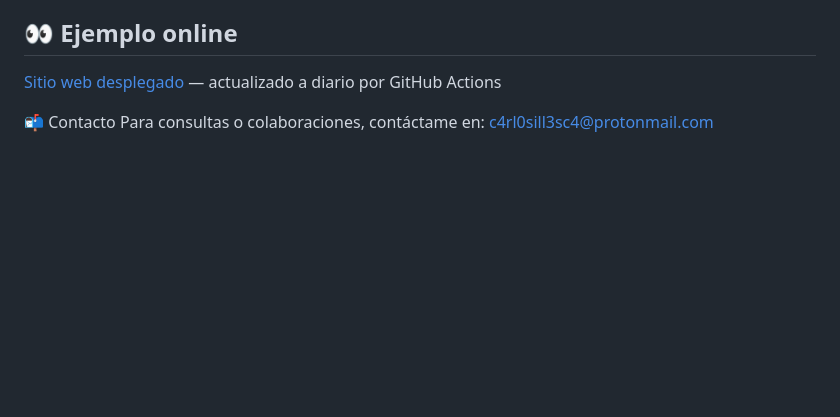
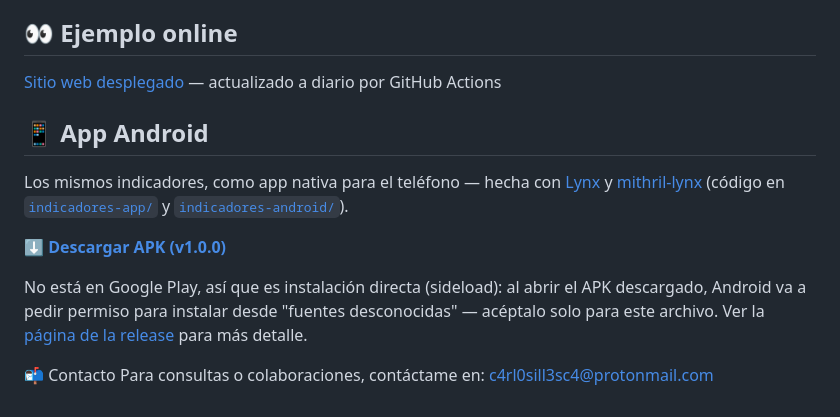
Before and after one commit to carlos-sweb/scrapy-indicadores, a Markdown page: README.md, the part around the change. Rendered like a GitHub page; blank space fills up the shorter version.

Commit message:
Add Android app section to README with download link
Points to the android-v1.0.0 release APK now that indicadores-app/
indicadores-android are part of this repo.

Co-Authored-By: Claude Sonnet 5 <noreply@anthropic.com>
Claude-Session: https://claude.ai/code/session_01M8fS7Ft4mq8xJ5a6vwQctc

```diff
--- a/README.md
+++ b/README.md
@@ -165,6 +165,14 @@ indicadores -f=none -s=https://mi-servidor.cl/api/indicadores
 
 [Sitio web desplegado](https://carlos-sweb.github.io/scrapy-indicadores/) — actualizado a diario por GitHub Actions
 
+## 📱 App Android
+
+Los mismos indicadores, como app nativa para el teléfono — hecha con [Lynx](https://lynxjs.org/) y [mithril-lynx](indicadores-app/) (código en [`indicadores-app/`](indicadores-app/) y [`indicadores-android/`](indicadores-android/)).
+
+**[⬇️ Descargar APK (v1.0.0)](https://github.com/carlos-sweb/scrapy-indicadores/releases/download/android-v1.0.0/app-release.apk)**
+
+No está en Google Play, así que es instalación directa (sideload): al abrir el APK descargado, Android va a pedir permiso para instalar desde "fuentes desconocidas" — acéptalo solo para este archivo. Ver la [página de la release](https://github.com/carlos-sweb/scrapy-indicadores/releases/tag/android-v1.0.0) para más detalle.
+
 📬 Contacto
 Para consultas o colaboraciones, contáctame en:
 c4rl0sill3sc4@protonmail.com
```
